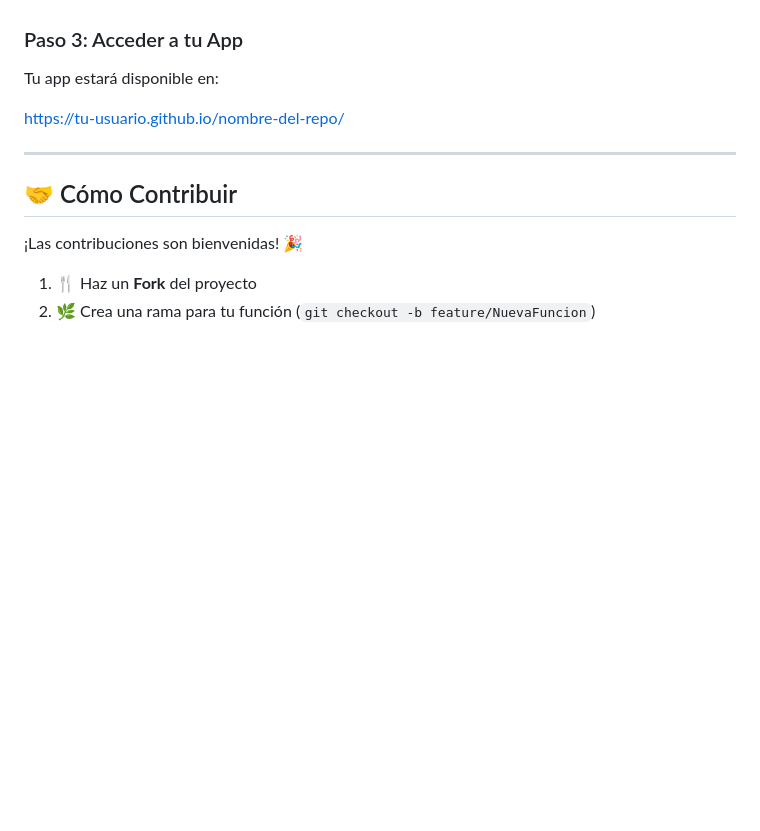
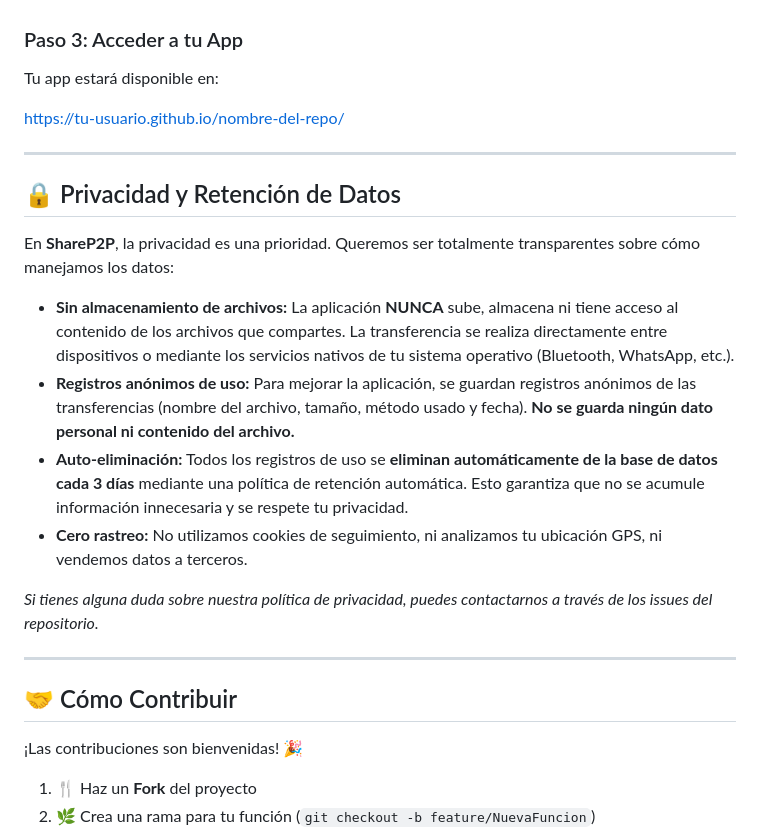
Before and after one commit to andryus0312-collab/sharep2p, a Markdown page: README.md, the part around the change. GitHub-like rendering; blank space fills up the shorter version.

```diff
--- a/README.md
+++ b/README.md
@@ -131,6 +131,19 @@ https://tu-usuario.github.io/nombre-del-repo/
 
 ---
 
+## 🔒 Privacidad y Retención de Datos
+
+En **ShareP2P**, la privacidad es una prioridad. Queremos ser totalmente transparentes sobre cómo manejamos los datos:
+
+- **Sin almacenamiento de archivos:** La aplicación **NUNCA** sube, almacena ni tiene acceso al contenido de los archivos que compartes. La transferencia se realiza directamente entre dispositivos o mediante los servicios nativos de tu sistema operativo (Bluetooth, WhatsApp, etc.).
+- **Registros anónimos de uso:** Para mejorar la aplicación, se guardan registros anónimos de las transferencias (nombre del archivo, tamaño, método usado y fecha). **No se guarda ningún dato personal ni contenido del archivo.**
+- **Auto-eliminación:** Todos los registros de uso se **eliminan automáticamente de la base de datos cada 3 días** mediante una política de retención automática. Esto garantiza que no se acumule información innecesaria y se respete tu privacidad.
+- **Cero rastreo:** No utilizamos cookies de seguimiento, ni analizamos tu ubicación GPS, ni vendemos datos a terceros.
+
+*Si tienes alguna duda sobre nuestra política de privacidad, puedes contactarnos a través de los issues del repositorio.*
+
+---
+
 ## 🤝 Cómo Contribuir
 
 ¡Las contribuciones son bienvenidas! 🎉
```
